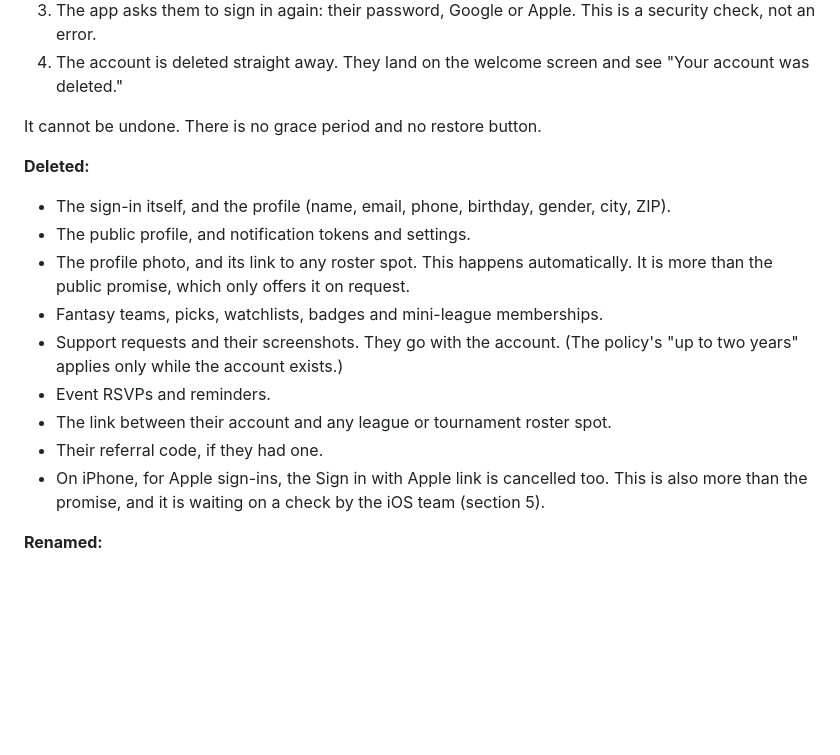
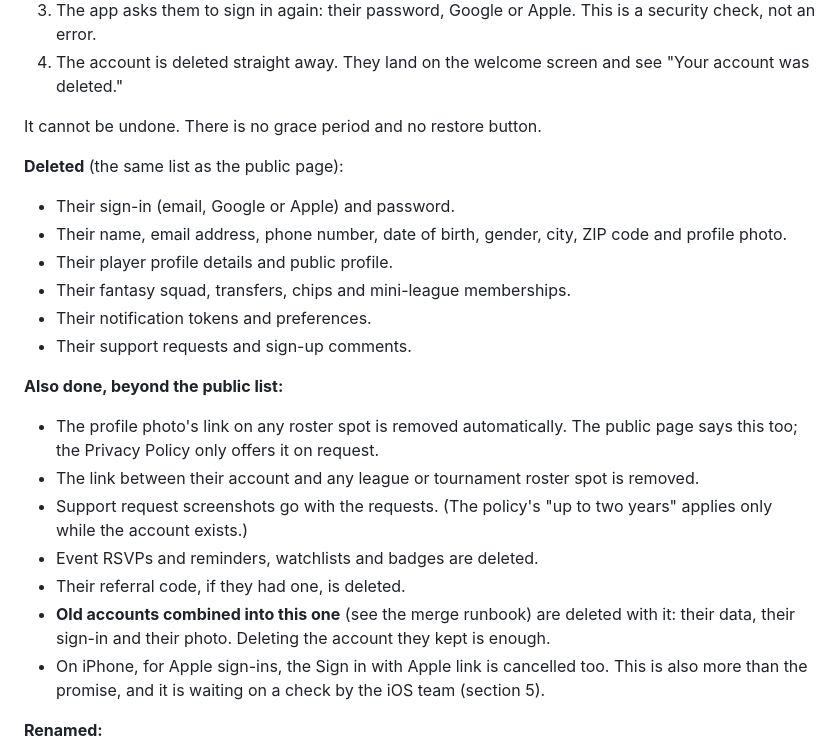
Before and after one commit to pbebla/infinite_sports_flutter, a Markdown page: docs/runbooks/deleting-an-account.md, the part around one of its changes. Rendered like a GitHub page; blank space fills up the shorter version.

```diff
--- a/docs/runbooks/deleting-an-account.md
+++ b/docs/runbooks/deleting-an-account.md
@@ -13,15 +13,21 @@ The person goes to Settings, then Delete account.
 
 It cannot be undone. There is no grace period and no restore button.
 
-**Deleted:**
-- The sign-in itself, and the profile (name, email, phone, birthday, gender, city, ZIP).
-- The public profile, and notification tokens and settings.
-- The profile photo, and its link to any roster spot. This happens automatically. It is more than the public promise, which only offers it on request.
-- Fantasy teams, picks, watchlists, badges and mini-league memberships.
-- Support requests and their screenshots. They go with the account. (The policy's "up to two years" applies only while the account exists.)
-- Event RSVPs and reminders.
-- The link between their account and any league or tournament roster spot.
-- Their referral code, if they had one.
+**Deleted** (the same list as the public page):
+- Their sign-in (email, Google or Apple) and password.
+- Their name, email address, phone number, date of birth, gender, city, ZIP code and profile photo.
+- Their player profile details and public profile.
+- Their fantasy squad, transfers, chips and mini-league memberships.
+- Their notification tokens and preferences.
+- Their support requests and sign-up comments.
+
+**Also done, beyond the public list:**
+- The profile photo's link on any roster spot is removed automatically. The public page says this too; the Privacy Policy only offers it on request.
+- The link between their account and any league or tournament roster spot is removed.
+- Support request screenshots go with the requests. (The policy's "up to two years" applies only while the account exists.)
+- Event RSVPs and reminders, watchlists and badges are deleted.
+- Their referral code, if they had one, is deleted.
+- **Old accounts combined into this one** (see the merge runbook) are deleted with it: their data, their sign-in and their photo. Deleting the account they kept is enough.
 - On iPhone, for Apple sign-ins, the Sign in with Apple link is cancelled too. This is also more than the promise, and it is waiting on a check by the iOS team (section 5).
 
 **Renamed:**
```
Also changed, not shown: other parts of docs/runbooks/deleting-an-account.md (+24 -6 lines), docs/runbooks/merging-duplicate-accounts.md (+1 -1 lines), 1 other file.
